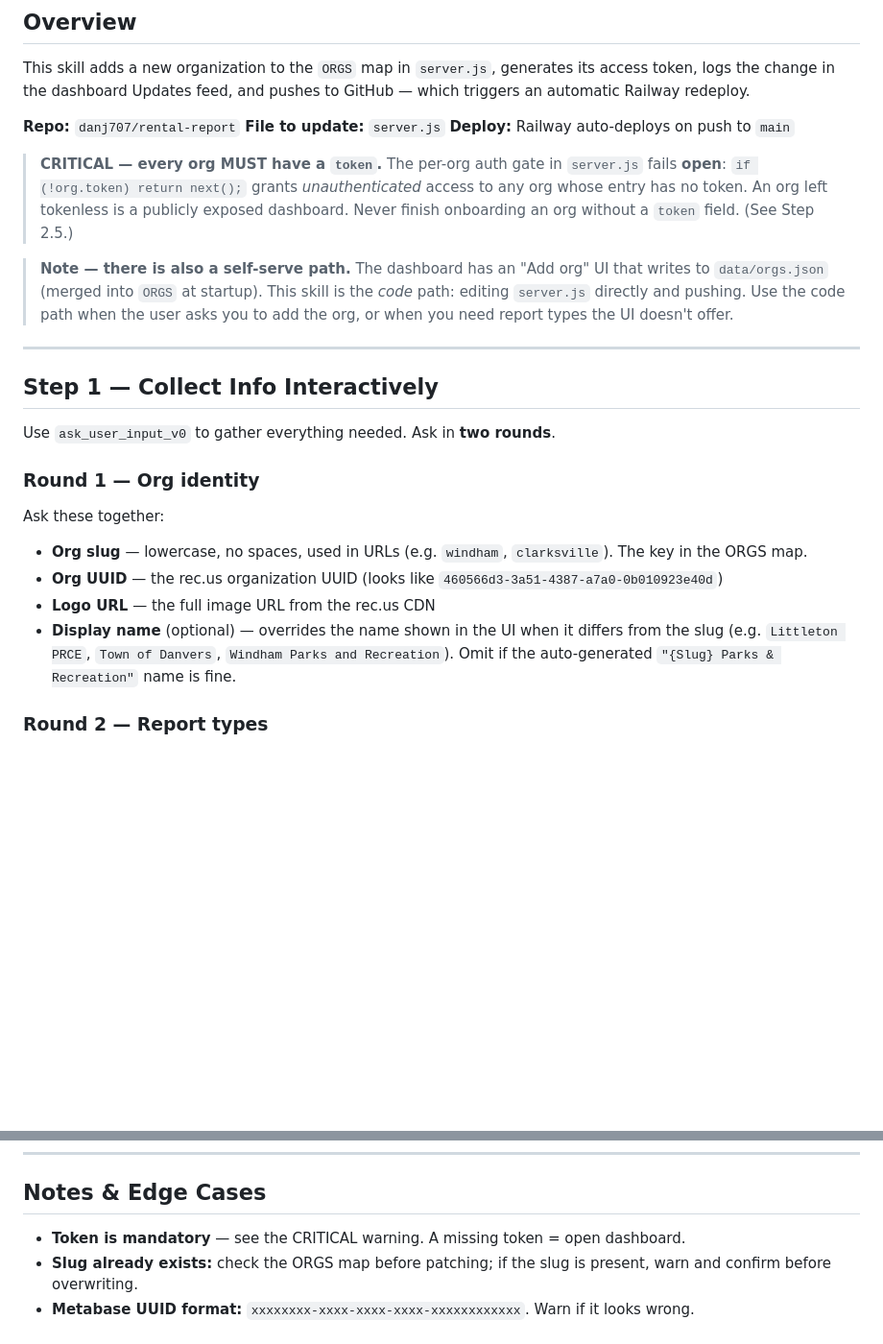
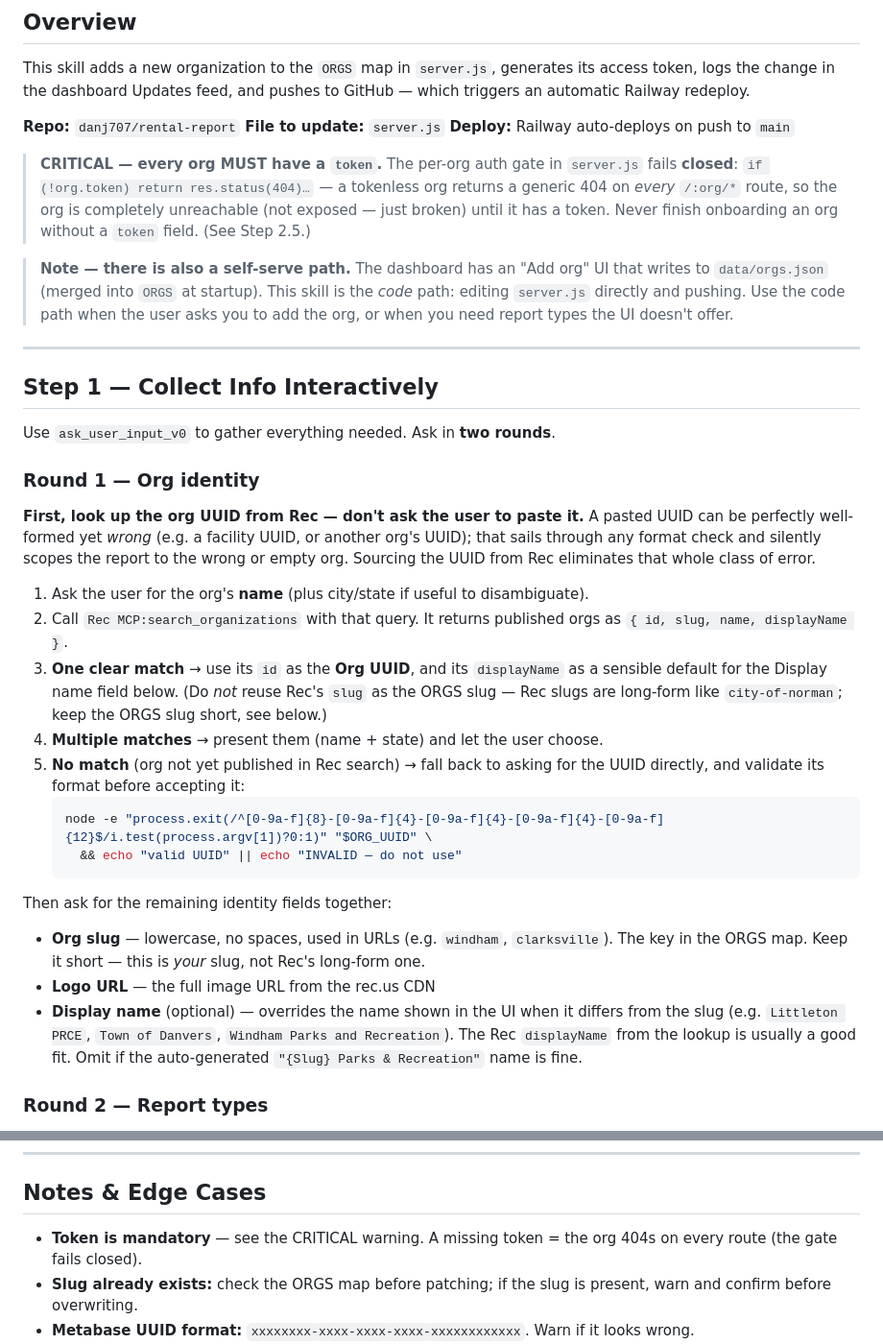
Before and after one commit to danj707/rental-report, a Markdown page: docs/skills/add-rec-report-org.md, 2 parts joined by grey strips. Shown at 96% size. Rendered like a GitHub page; blank space fills up the shorter version.

Commit message:
docs: fix add-org skill — Rec UUID lookup in Step 1 + correct fail-closed gate note

````diff
--- a/docs/skills/add-rec-report-org.md
+++ b/docs/skills/add-rec-report-org.md
@@ -16,9 +16,10 @@ which triggers an automatic Railway redeploy.
 **Deploy:** Railway auto-deploys on push to `main`
 
 > **CRITICAL — every org MUST have a `token`.** The per-org auth gate in `server.js`
-> fails **open**: `if (!org.token) return next();` grants *unauthenticated* access
-> to any org whose entry has no token. An org left tokenless is a publicly exposed
-> dashboard. Never finish onboarding an org without a `token` field. (See Step 2.5.)
+> fails **closed**: `if (!org.token) return res.status(404)…` — a tokenless org
+> returns a generic 404 on *every* `/:org/*` route, so the org is completely
+> unreachable (not exposed — just broken) until it has a token. Never finish
+> onboarding an org without a `token` field. (See Step 2.5.)
 
 > **Note — there is also a self-serve path.** The dashboard has an "Add org" UI that
 > writes to `data/orgs.json` (merged into `ORGS` at startup). This skill is the
@@ -33,11 +34,30 @@ Use `ask_user_input_v0` to gather everything needed. Ask in **two rounds**.
 
 ### Round 1 — Org identity
 
-Ask these together:
-- **Org slug** — lowercase, no spaces, used in URLs (e.g. `windham`, `clarksville`). The key in the ORGS map.
-- **Org UUID** — the rec.us organization UUID (looks like `460566d3-3a51-4387-a7a0-0b010923e40d`)
+**First, look up the org UUID from Rec — don't ask the user to paste it.** A pasted
+UUID can be perfectly well-formed yet *wrong* (e.g. a facility UUID, or another org's
+UUID); that sails through any format check and silently scopes the report to the wrong
+or empty org. Sourcing the UUID from Rec eliminates that whole class of error.
+
+1. Ask the user for the org's **name** (plus city/state if useful to disambiguate).
+2. Call `Rec MCP:search_organizations` with that query. It returns published orgs as
+   `{ id, slug, name, displayName }`.
+3. **One clear match** → use its `id` as the **Org UUID**, and its `displayName` as a
+   sensible default for the Display name field below. (Do *not* reuse Rec's `slug` as
+   the ORGS slug — Rec slugs are long-form like `city-of-norman`; keep the ORGS slug
+   short, see below.)
+4. **Multiple matches** → present them (name + state) and let the user choose.
+5. **No match** (org not yet published in Rec search) → fall back to asking for the
+   UUID directly, and validate its format before accepting it:
+   ```bash
+   node -e "process.exit(/^[0-9a-f]{8}-[0-9a-f]{4}-[0-9a-f]{4}-[0-9a-f]{4}-[0-9a-f]{12}$/i.test(process.argv[1])?0:1)" "$ORG_UUID" \
+     && echo "valid UUID" || echo "INVALID — do not use"
+   ```
+
+Then ask for the remaining identity fields together:
+- **Org slug** — lowercase, no spaces, used in URLs (e.g. `windham`, `clarksville`). The key in the ORGS map. Keep it short — this is *your* slug, not Rec's long-form one.
 - **Logo URL** — the full image URL from the rec.us CDN
-- **Display name** (optional) — overrides the name shown in the UI when it differs from the slug (e.g. `Littleton PRCE`, `Town of Danvers`, `Windham Parks and Recreation`). Omit if the auto-generated `"{Slug} Parks & Recreation"` name is fine.
+- **Display name** (optional) — overrides the name shown in the UI when it differs from the slug (e.g. `Littleton PRCE`, `Town of Danvers`, `Windham Parks and Recreation`). The Rec `displayName` from the lookup is usually a good fit. Omit if the auto-generated `"{Slug} Parks & Recreation"` name is fine.
 
 ### Round 2 — Report types
 
@@ -295,7 +315,7 @@ After a successful push:
 
 ## Notes & Edge Cases
 
-- **Token is mandatory** — see the CRITICAL warning. A missing token = open dashboard.
+- **Token is mandatory** — see the CRITICAL warning. A missing token = the org 404s on every route (the gate fails closed).
 - **Slug already exists:** check the ORGS map before patching; if the slug is present, warn and confirm before overwriting.
 - **Metabase UUID format:** `xxxxxxxx-xxxx-xxxx-xxxx-xxxxxxxxxxxx`. Warn if it looks wrong.
 - **Logo URL:** usually a rec.us CDN URL (`prod-rec-tech-img-bucket-*.s3.us-west-1.amazonaws.com`), often wrapped in `https://www.rec.us/_next/image?url=…`. Copy the pattern from an existing org.
````
